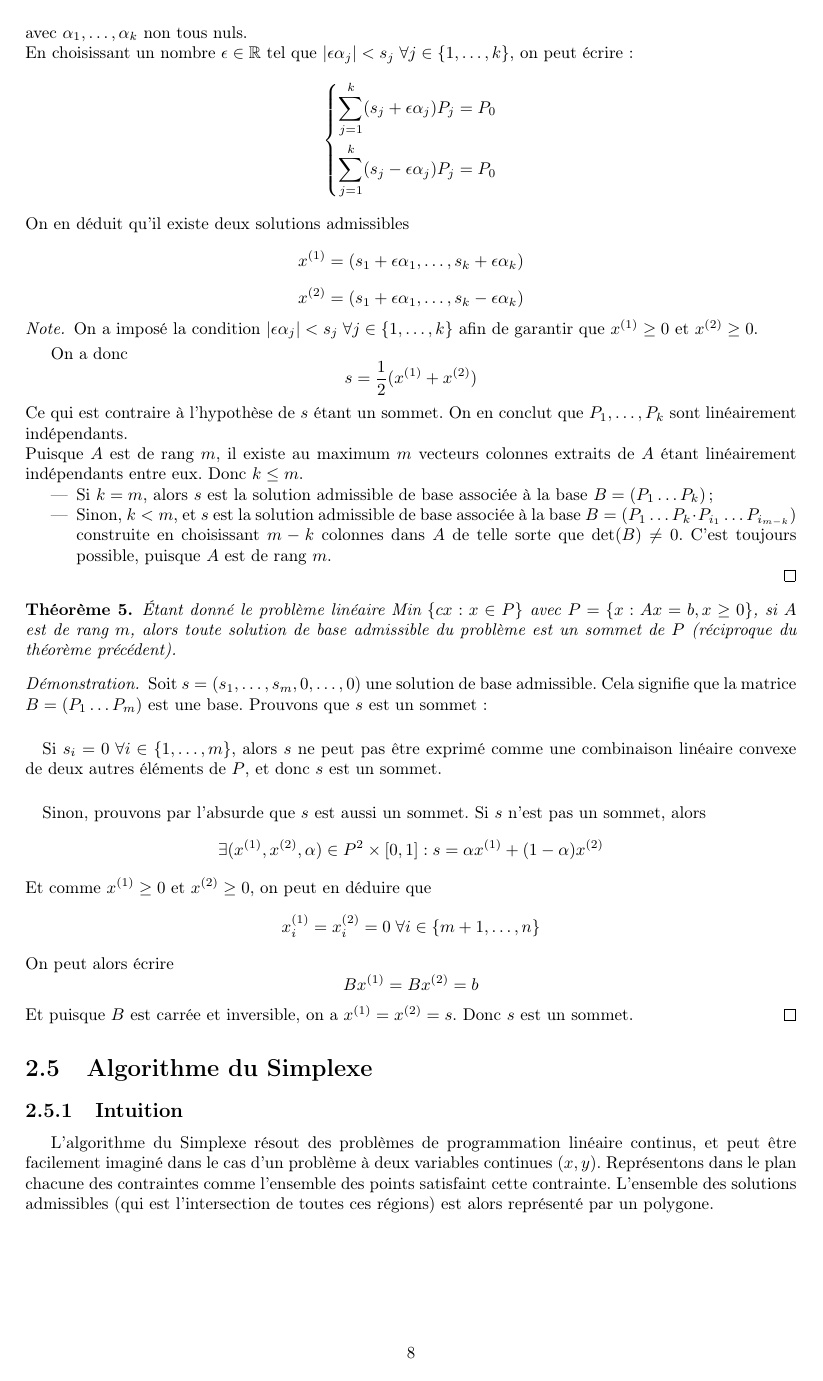
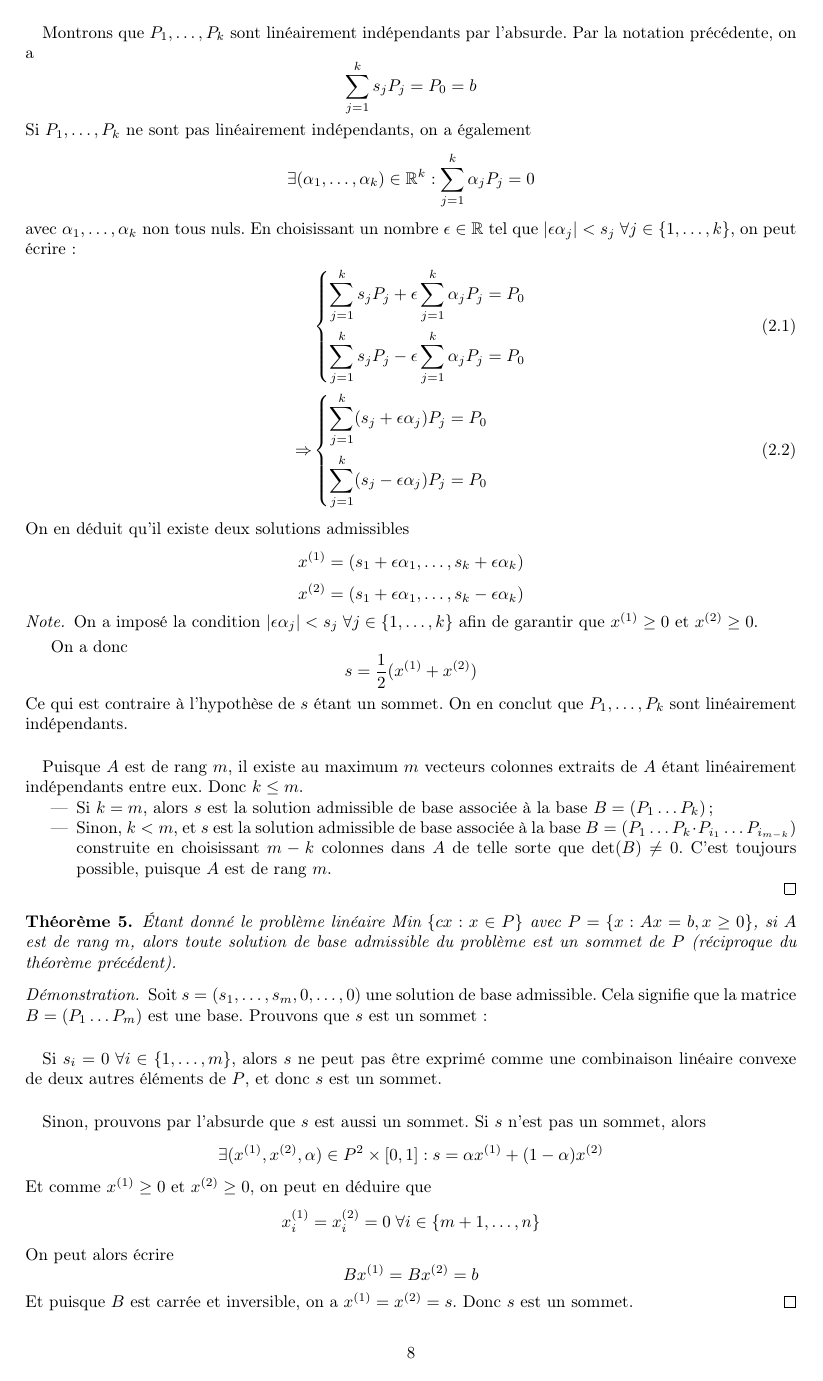
Before and after one commit to TheoVerhelst/Resume-INFO-F-310, a LaTeX document (resume.tex): page 9 of 15. Compiled offline with pdfLaTeX.

Commit message:
Improves theorem 4

```diff
--- a/resume.tex
+++ b/resume.tex
@@ -419,13 +420,22 @@ Par la notation précédente, on a
+\paragraph{}
+Montrons que \(P_1,\dots,P_k\) sont linéairement indépendants par l'absurde. Par
+la notation précédente, on a
 \[\sum_{j=1}^ks_jP_j=P_0=b\]
 Si \(P_1,\dots,P_k\) ne sont pas linéairement indépendants, on a également
 \[\exists (\alpha_1,\dots,\alpha_k)\in\mathbb{R}^k:\sum_{j=1}^k\alpha_jP_j=0\]
-avec \(\alpha_1,\dots,\alpha_k\) non tous nuls.\\
-En choisissant un nombre \(\epsilon\in\mathbb{R}\) tel que \(|\epsilon
-\alpha_j|< s_j \;\forall j\in\{1,\dots,k\}\), on peut écrire:
-\[\begin{dcases}
-	\sum_{j=1}^k(s_j+\epsilon\alpha_j)P_j=P_0 \\
-	\sum_{j=1}^k(s_j-\epsilon\alpha_j)P_j=P_0
-\end{dcases}\]
+avec \(\alpha_1,\dots,\alpha_k\) non tous nuls. En choisissant un nombre
+\(\epsilon\in\mathbb{R}\) tel que \(|\epsilon \alpha_j|< s_j \;\forall
+j\in\{1,\dots,k\}\), on peut écrire:
+\begin{align}
+	&\begin{dcases}
+		\sum_{j=1}^ks_jP_j+\epsilon\sum_{j=1}^k\alpha_jP_j=P_0 \\
+		\sum_{j=1}^ks_jP_j-\epsilon\sum_{j=1}^k\alpha_jP_j=P_0 \\
+	\end{dcases}\\
+	\Rightarrow&\begin{dcases}
+		\sum_{j=1}^k(s_j+\epsilon\alpha_j)P_j=P_0 \\
+		\sum_{j=1}^k(s_j-\epsilon\alpha_j)P_j=P_0
+	\end{dcases}
+\end{align}
 On en déduit qu'il existe deux solutions admissibles
 \[x^{(1)} = (s_1+\epsilon\alpha_1,\dots,s_k+\epsilon\alpha_k)\]
 \[x^{(2)} = (s_1+\epsilon\alpha_1,\dots,s_k-\epsilon\alpha_k)\]
```
Also changed, not shown: resume.pdf, resume.tex (21 more changed lines).
